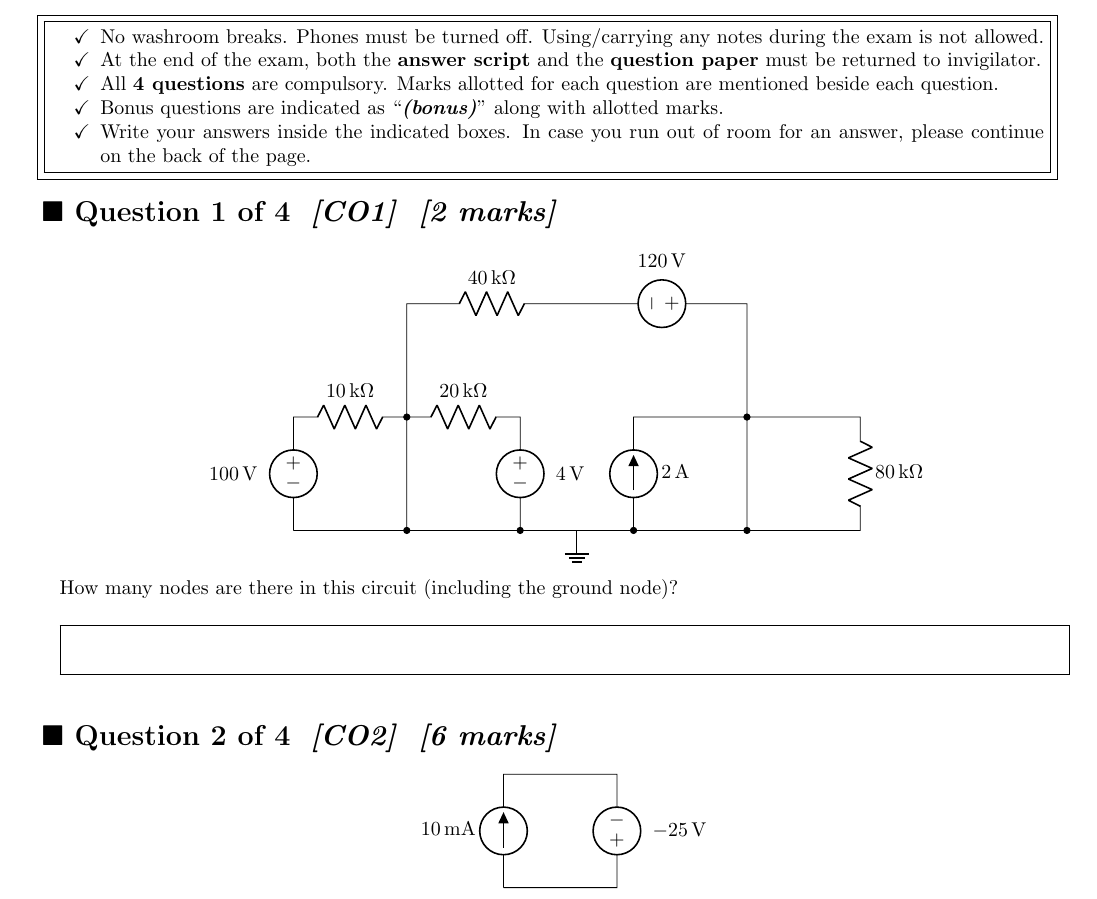
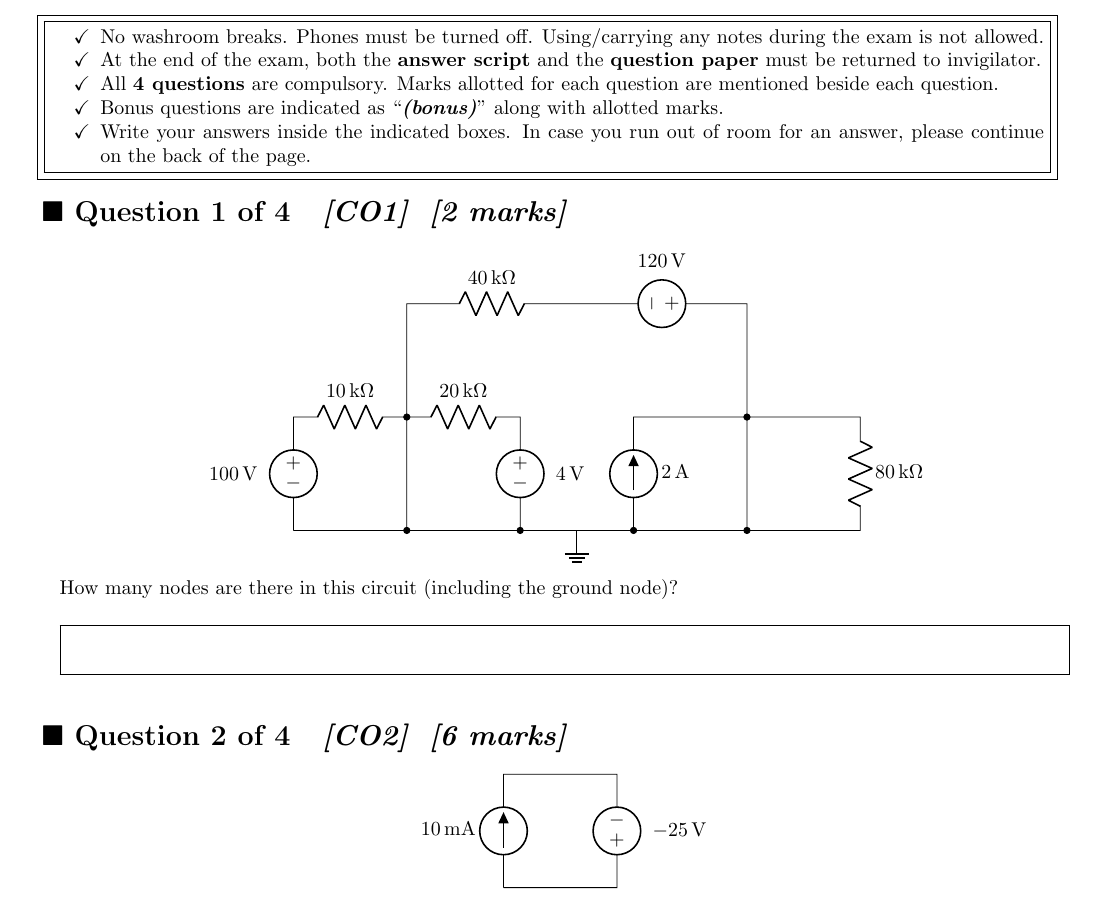
Before and after one commit to shs-cse/CSE250-Latex-Exam-Template, a LaTeX problem sheet (main.tex): part of page 1 of 3, cut so that both start at the same text. Compiled offline with pdfLaTeX.

Commit message:
reduce textit

```diff
--- a/main.tex
+++ b/main.tex
@@ -35,8 +35,10 @@
         \Large\textbf{
             $\blacksquare$
             Question \thequestion\ of \numquestions\;
-            \textit{[\thequestiontitle]}\;
-            \textit{[\totalpoints\ marks]}
+            \textit{
+                [\thequestiontitle]\;
+                [\totalpoints\ marks]
+            }
         }
     }
     \hfill
@@ -47,8 +49,11 @@
         \Large\textbf{
             $\blacksquare$
             Question \thequestion\ of \numquestions\;
-            \textit{[\thequestiontitle]}\;
-            \textit{[\totalbonuspoints\ marks\;(bonus)]}
+            \textit{
+                [\thequestiontitle]\;
+                [\totalbonuspoints\ marks\;
+                (bonus)]
+            }
         }
     }
     \hfill
```
Also changed, not shown: main.pdf, main.tex (2 more changed lines).
